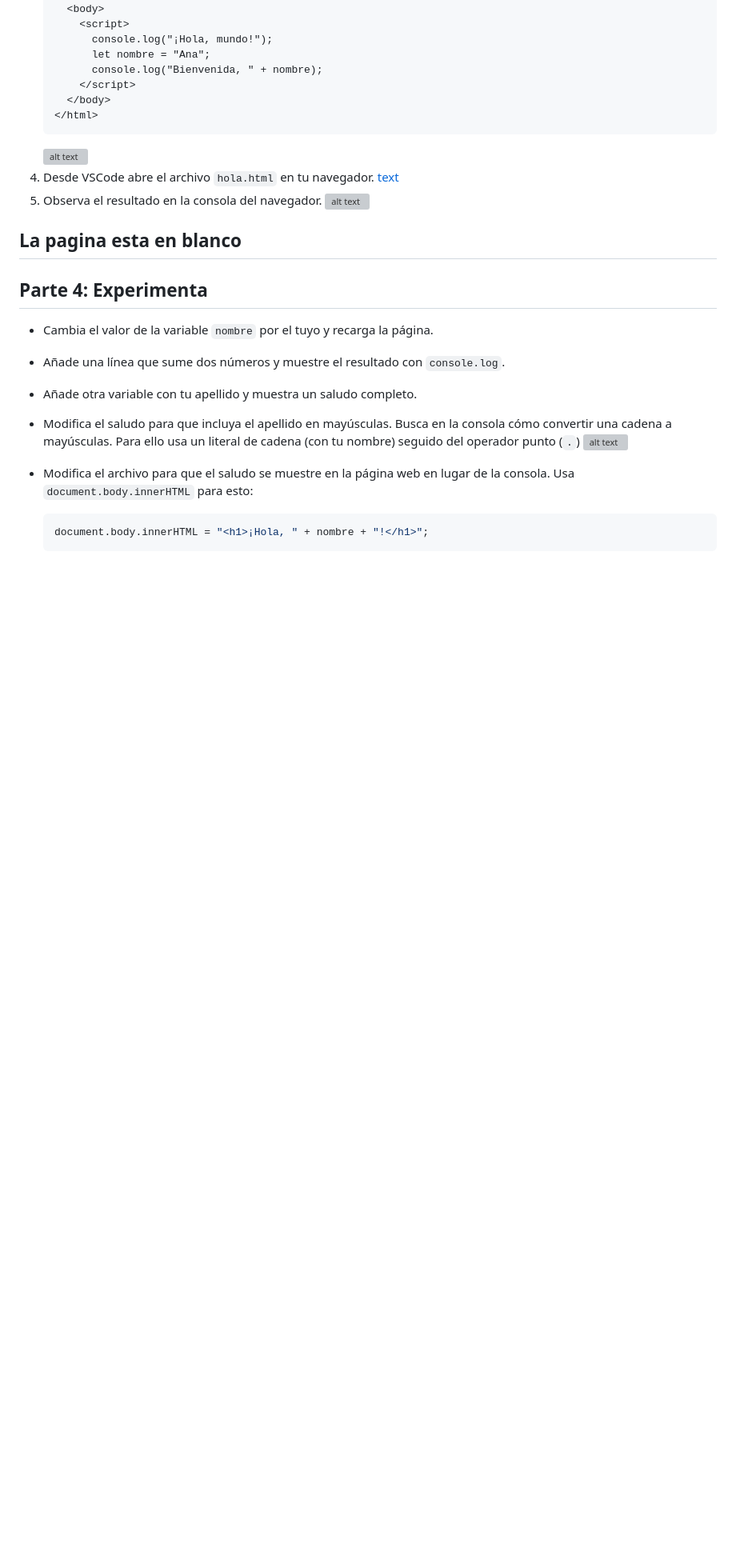
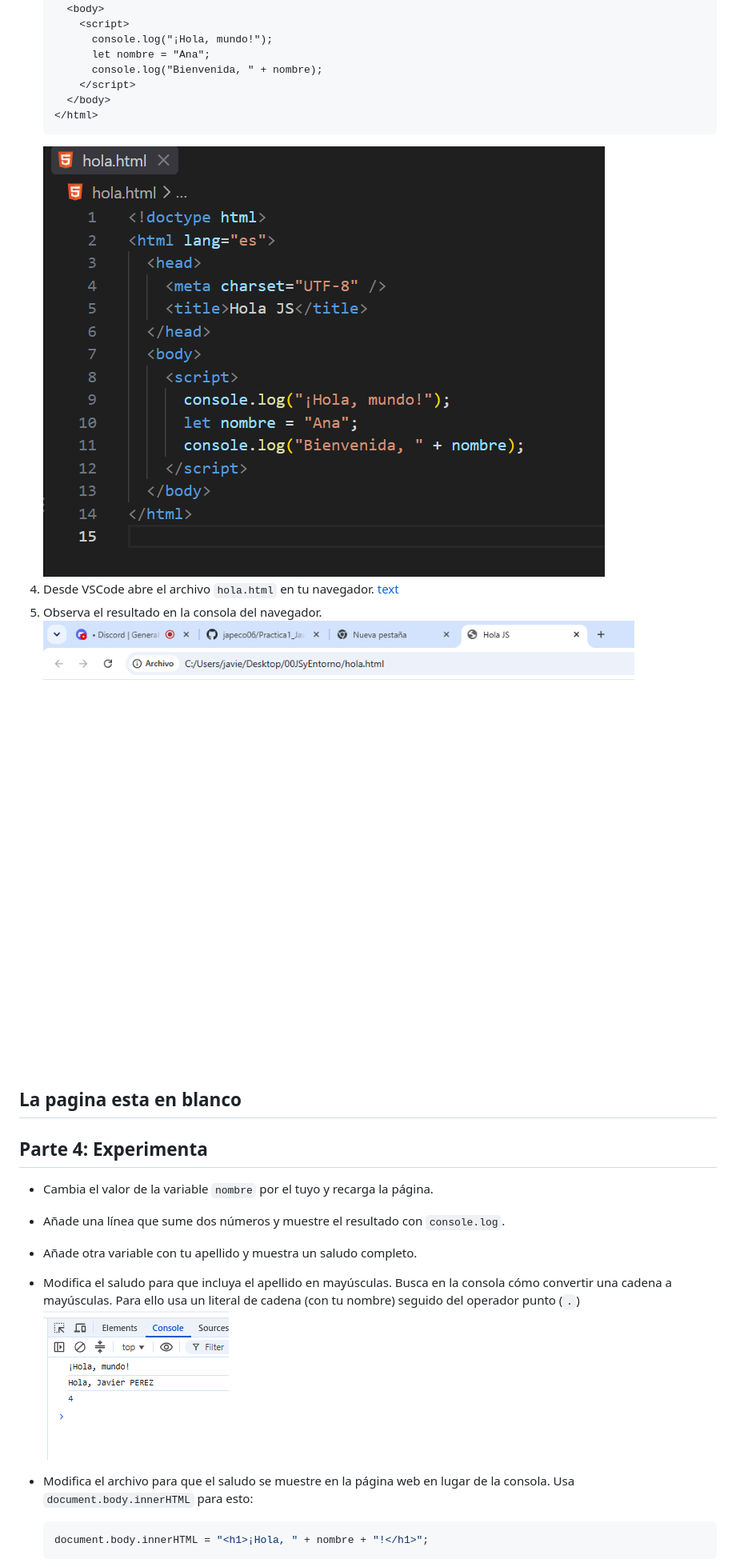
Before and after one commit to japeco06/Practica1_JavaScript, a Markdown page: README.md, the part around one of its changes. Shown at 80% size. GitHub-like rendering; blank space fills up the shorter version; grey boxes are pictures that could not be loaded.

````diff
--- a/README.md
+++ b/README.md
@@ -77,11 +77,11 @@ JavaScript (JS) es un lenguaje de programación interpretado, ligero y multiplat
      </body>
    </html>
    ```
-   ![alt text](./00JSyEntorno/imagenes/image-1.png)
+   ![alt text](./imagenes/image-1.png)
 4. Desde VSCode abre el archivo `hola.html` en tu navegador.
    [text](./hola.html)
 5. Observa el resultado en la consola del navegador.
-   ![alt text](./00JSyEntorno/imagenes/image-2.png)
+   ![alt text](./imagenes/image-2.png)
 
 ## La pagina esta en blanco
 
@@ -91,7 +91,7 @@ JavaScript (JS) es un lenguaje de programación interpretado, ligero y multiplat
 - Añade una línea que sume dos números y muestre el resultado con `console.log`.
 - Añade otra variable con tu apellido y muestra un saludo completo.
 - Modifica el saludo para que incluya el apellido en mayúsculas. Busca en la consola cómo convertir una cadena a mayúsculas. Para ello usa un literal de cadena (con tu nombre) seguido del operador punto (`.`)
-  ![alt text](./00JSyEntorno/imagenes/image-3.png)
+  ![alt text](./imagenes/image-3.png)
 
 - Modifica el archivo para que el saludo se muestre en la página web en lugar de la consola. Usa `document.body.innerHTML` para esto:
   ```js
````
Also changed, not shown: other parts of README.md (+3 -3 lines).
